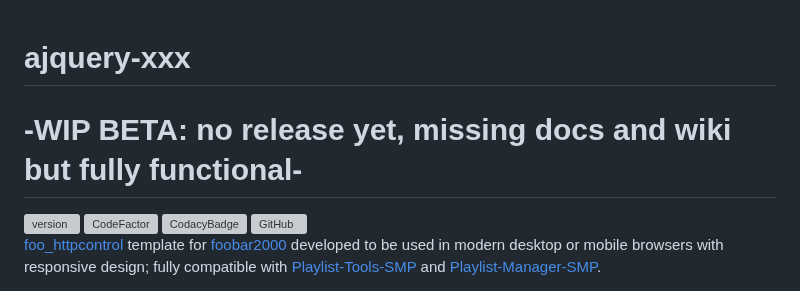
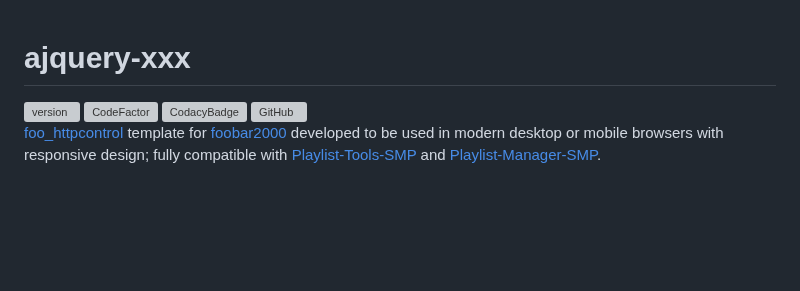
Before and after one commit to regorxxx/ajquery-xxx, a Markdown page: README.md, the part around the change. Rendered like a GitHub page; blank space fills up the shorter version; grey boxes are pictures that could not be loaded.

```diff
--- a/README.md
+++ b/README.md
@@ -1,5 +1,4 @@
 # ajquery-xxx
-# -WIP BETA: no release yet, missing docs and wiki but fully functional-
 [![version][version_badge]][changelog]
 [![CodeFactor][codefactor_badge]](https://www.codefactor.io/repository/github/regorxxx/ajquery-xxx/overview/main)
 [![CodacyBadge][codacy_badge]](https://www.codacy.com/gh/regorxxx/ajquery-xxx/dashboard?utm_source=github.com&amp;utm_medium=referral&amp;utm_content=regorxxx/ajquery-xxx&amp;utm_campaign=Badge_Grade)
```
